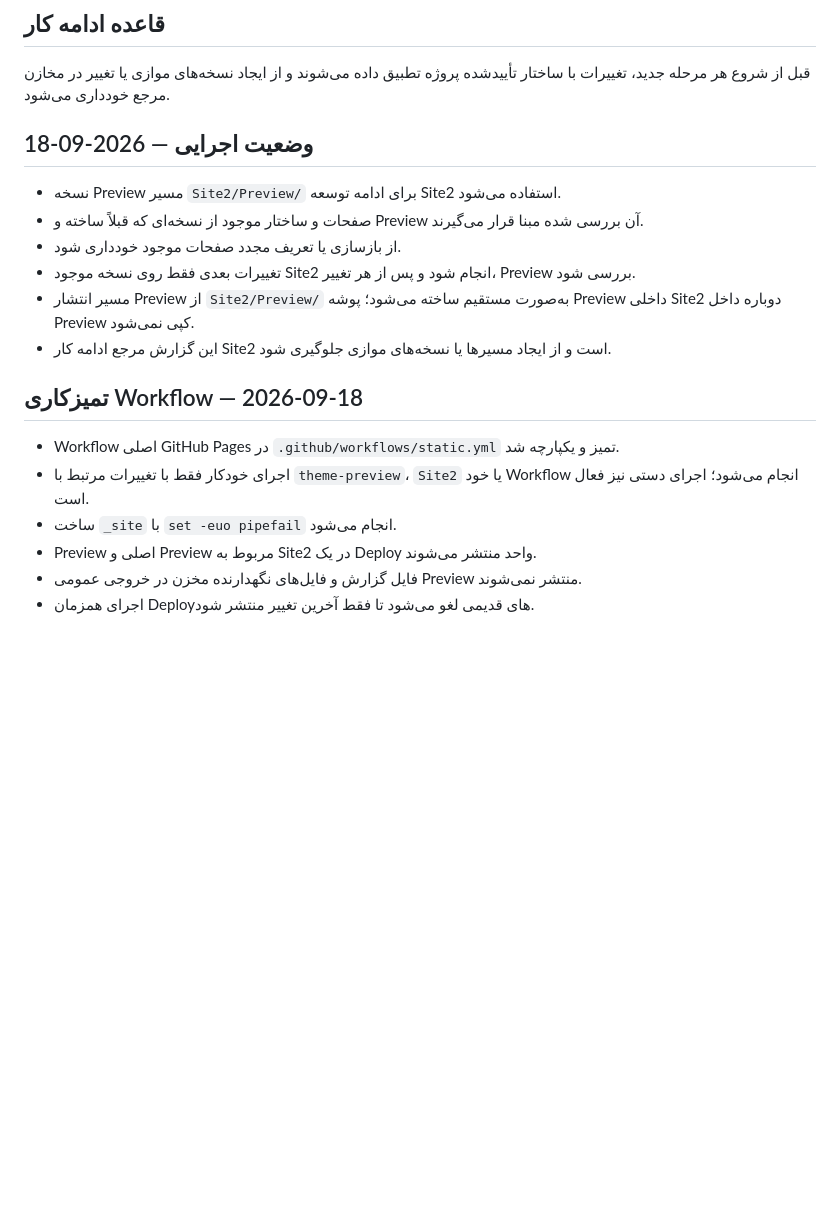
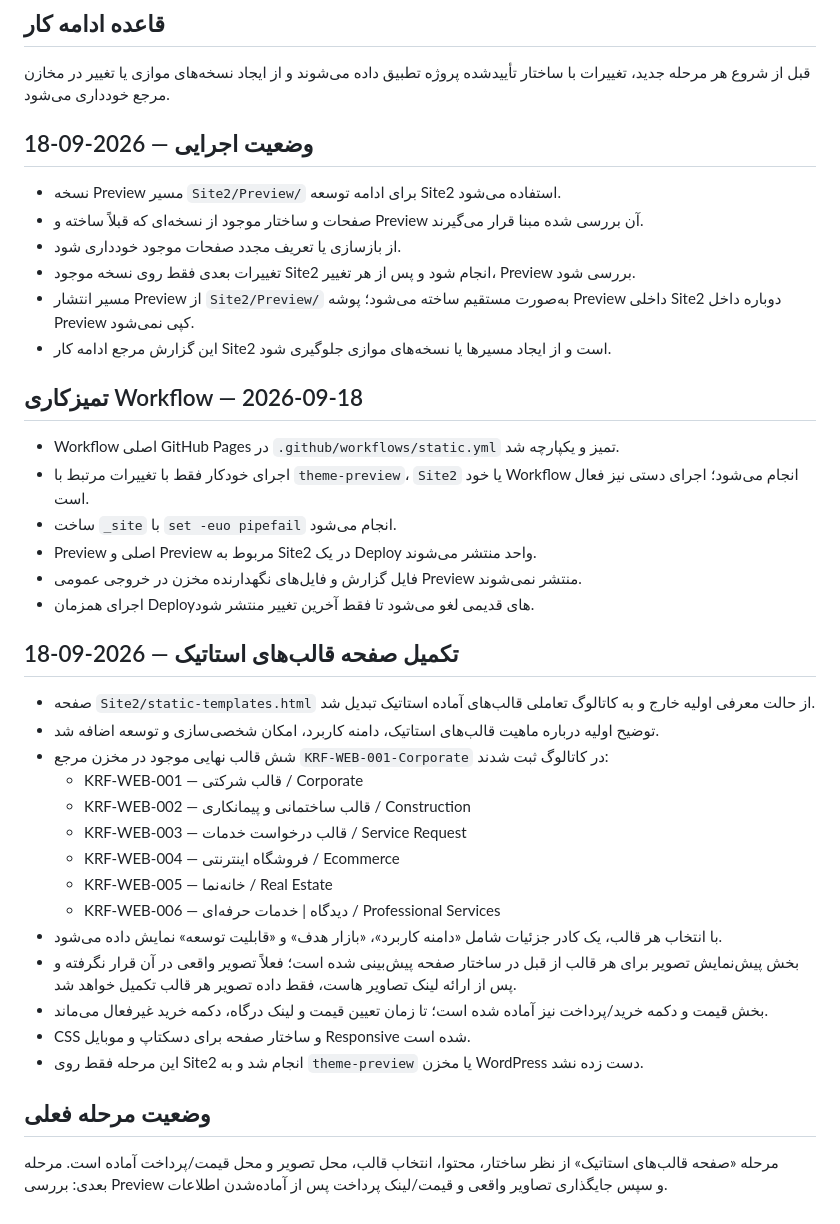
Before and after one commit to samadkarami-boop/KARAFARINAK-WEB-Demos, a Markdown page: Site2/SITE2_REPORT.md, the part around the change. Rendered like a GitHub page; blank space fills up the shorter version.

Commit message:
Update Site2 report for static template catalog

```diff
--- a/Site2/SITE2_REPORT.md
+++ b/Site2/SITE2_REPORT.md
@@ -67,7 +67,6 @@
 ## قاعده ادامه کار
 قبل از شروع هر مرحله جدید، تغییرات با ساختار تأییدشده پروژه تطبیق داده می‌شوند و از ایجاد نسخه‌های موازی یا تغییر در مخازن مرجع خودداری می‌شود.
 
-
 ## وضعیت اجرایی — 2026-09-18
 - نسخه Preview مسیر `Site2/Preview/` برای ادامه توسعه Site2 استفاده می‌شود.
 - صفحات و ساختار موجود از نسخه‌ای که قبلاً ساخته و Preview آن بررسی شده مبنا قرار می‌گیرند.
@@ -76,7 +75,6 @@
 - مسیر انتشار Preview از `Site2/Preview/` به‌صورت مستقیم ساخته می‌شود؛ پوشه Preview داخلی Site2 دوباره داخل Preview کپی نمی‌شود.
 - این گزارش مرجع ادامه کار Site2 است و از ایجاد مسیرها یا نسخه‌های موازی جلوگیری شود.
 
-
 ## تمیزکاری Workflow — 2026-09-18
 - Workflow اصلی GitHub Pages در `.github/workflows/static.yml` تمیز و یکپارچه شد.
 - اجرای خودکار فقط با تغییرات مرتبط با `theme-preview`، `Site2` یا خود Workflow انجام می‌شود؛ اجرای دستی نیز فعال است.
@@ -84,3 +82,22 @@
 - Preview اصلی و Preview مربوط به Site2 در یک Deploy واحد منتشر می‌شوند.
 - فایل گزارش و فایل‌های نگهدارنده مخزن در خروجی عمومی Preview منتشر نمی‌شوند.
 - اجرای همزمان Deployهای قدیمی لغو می‌شود تا فقط آخرین تغییر منتشر شود.
+
+## تکمیل صفحه قالب‌های استاتیک — 2026-09-18
+- صفحه `Site2/static-templates.html` از حالت معرفی اولیه خارج و به کاتالوگ تعاملی قالب‌های آماده استاتیک تبدیل شد.
+- توضیح اولیه درباره ماهیت قالب‌های استاتیک، دامنه کاربرد، امکان شخصی‌سازی و توسعه اضافه شد.
+- شش قالب نهایی موجود در مخزن مرجع `KRF-WEB-001-Corporate` در کاتالوگ ثبت شدند:
+  - KRF-WEB-001 — قالب شرکتی / Corporate
+  - KRF-WEB-002 — قالب ساختمانی و پیمانکاری / Construction
+  - KRF-WEB-003 — قالب درخواست خدمات / Service Request
+  - KRF-WEB-004 — فروشگاه اینترنتی / Ecommerce
+  - KRF-WEB-005 — خانه‌نما / Real Estate
+  - KRF-WEB-006 — دیدگاه | خدمات حرفه‌ای / Professional Services
+- با انتخاب هر قالب، یک کادر جزئیات شامل «دامنه کاربرد»، «بازار هدف» و «قابلیت توسعه» نمایش داده می‌شود.
+- بخش پیش‌نمایش تصویر برای هر قالب از قبل در ساختار صفحه پیش‌بینی شده است؛ فعلاً تصویر واقعی در آن قرار نگرفته و پس از ارائه لینک تصاویر هاست، فقط داده تصویر هر قالب تکمیل خواهد شد.
+- بخش قیمت و دکمه خرید/پرداخت نیز آماده شده است؛ تا زمان تعیین قیمت و لینک درگاه، دکمه خرید غیرفعال می‌ماند.
+- CSS و ساختار صفحه برای دسکتاپ و موبایل Responsive شده است.
+- این مرحله فقط روی Site2 انجام شد و به `theme-preview` یا مخزن WordPress دست زده نشد.
+
+## وضعیت مرحله فعلی
+مرحله «صفحه قالب‌های استاتیک» از نظر ساختار، محتوا، انتخاب قالب، محل تصویر و محل قیمت/پرداخت آماده است. مرحله بعدی: بررسی Preview و سپس جایگذاری تصاویر واقعی و قیمت/لینک پرداخت پس از آماده‌شدن اطلاعات.
```
